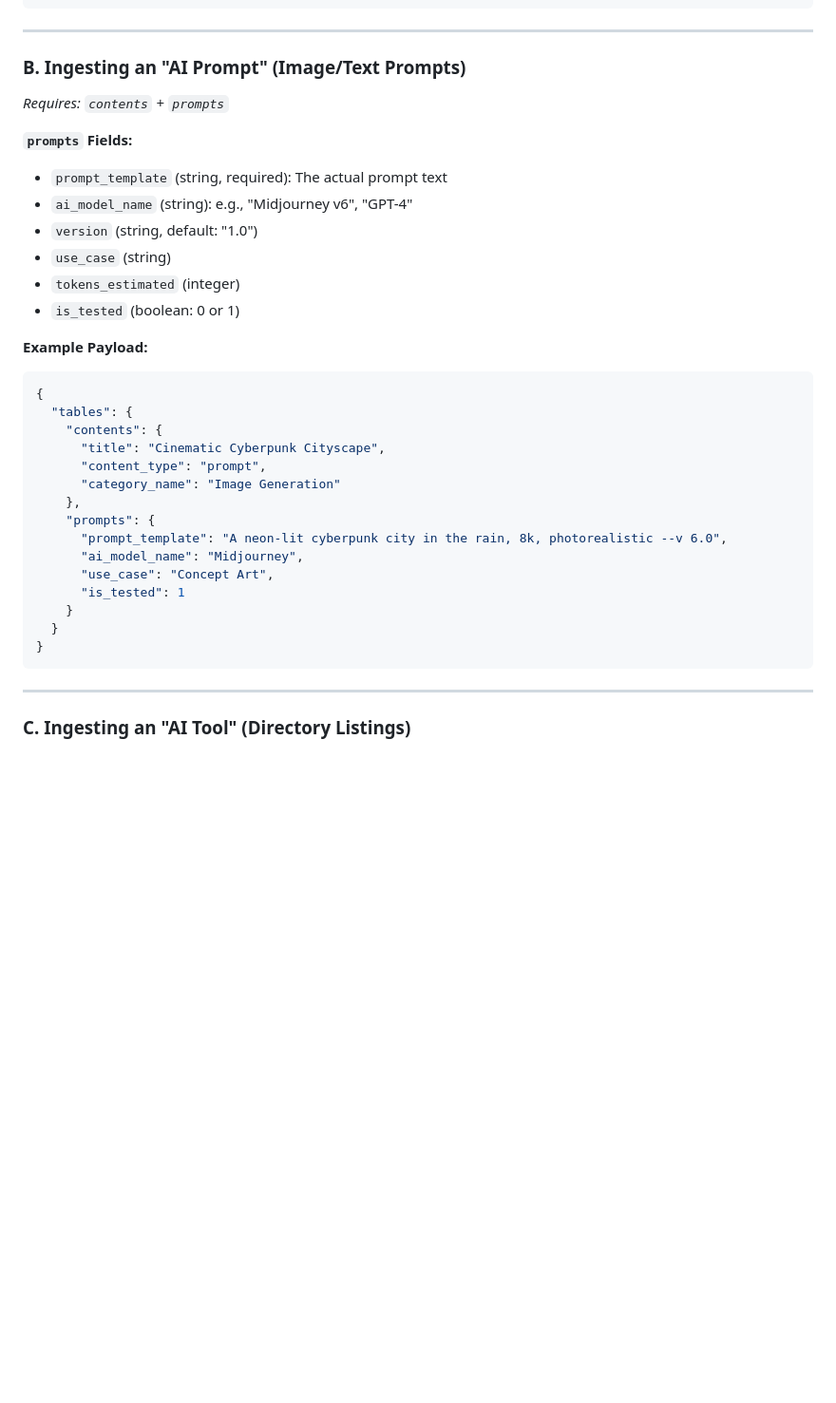
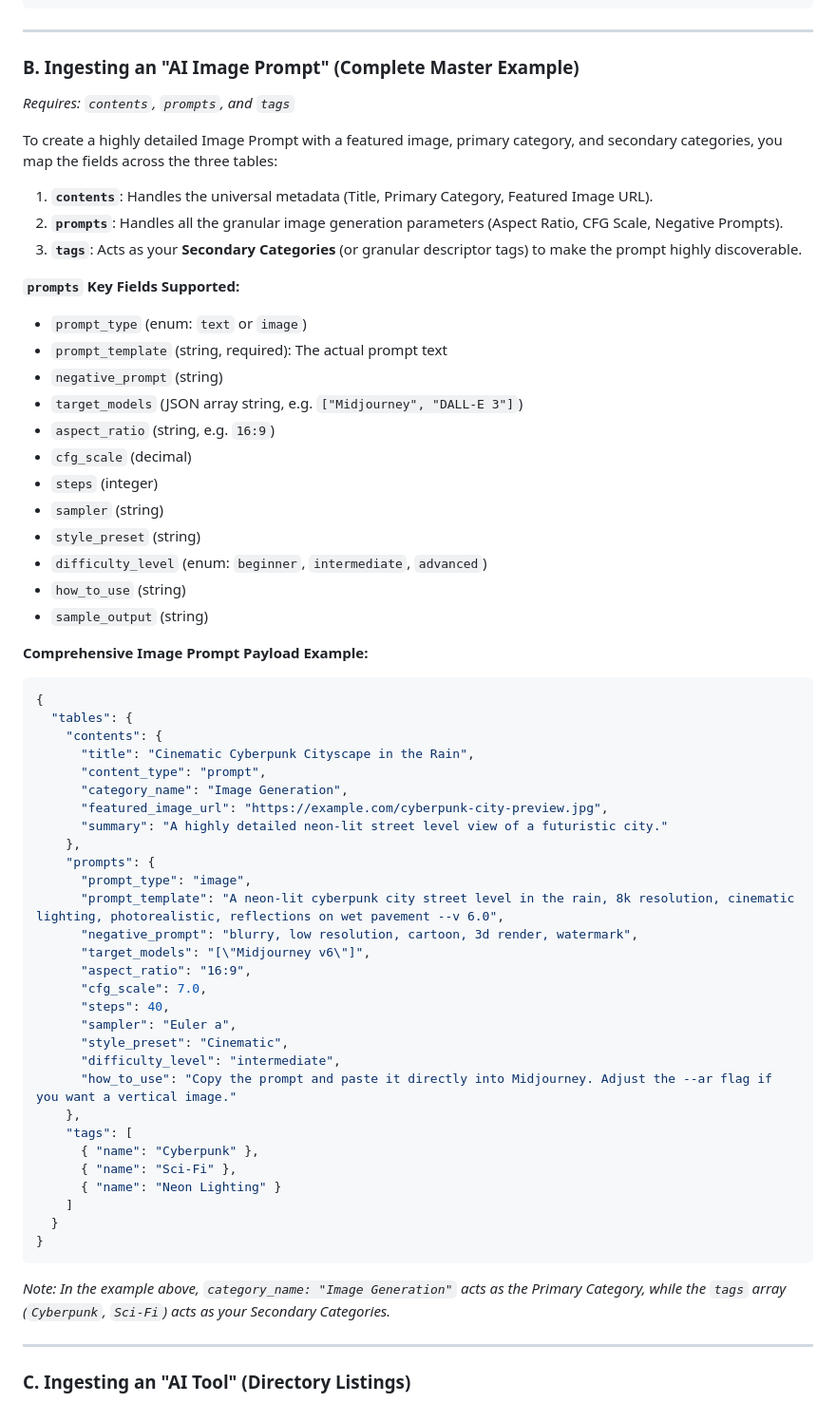
Before and after one commit to drmuneebaslam/techscout, a Markdown page: docs/webhook_schema_guide.md, the part around the change. Shown at 95% size. Rendered like a GitHub page; blank space fills up the shorter version.

Commit message:
Detail image prompt example in webhook schema guide

````diff
--- a/docs/webhook_schema_guide.md
+++ b/docs/webhook_schema_guide.md
@@ -94,35 +94,62 @@ Every post, article, tool, or prompt requires this base structure.
 
 ---
 
-### B. Ingesting an "AI Prompt" (Image/Text Prompts)
-*Requires: `contents` + `prompts`*
+### B. Ingesting an "AI Image Prompt" (Complete Master Example)
+*Requires: `contents`, `prompts`, and `tags`*
 
-**`prompts` Fields:**
+To create a highly detailed Image Prompt with a featured image, primary category, and secondary categories, you map the fields across the three tables:
+
+1. **`contents`**: Handles the universal metadata (Title, Primary Category, Featured Image URL).
+2. **`prompts`**: Handles all the granular image generation parameters (Aspect Ratio, CFG Scale, Negative Prompts).
+3. **`tags`**: Acts as your **Secondary Categories** (or granular descriptor tags) to make the prompt highly discoverable.
+
+**`prompts` Key Fields Supported:**
+* `prompt_type` (enum: `text` or `image`)
 * `prompt_template` (string, required): The actual prompt text
-* `ai_model_name` (string): e.g., "Midjourney v6", "GPT-4"
-* `version` (string, default: "1.0")
-* `use_case` (string)
-* `tokens_estimated` (integer)
-* `is_tested` (boolean: 0 or 1)
+* `negative_prompt` (string)
+* `target_models` (JSON array string, e.g. `["Midjourney", "DALL-E 3"]`)
+* `aspect_ratio` (string, e.g. `16:9`)
+* `cfg_scale` (decimal)
+* `steps` (integer)
+* `sampler` (string)
+* `style_preset` (string)
+* `difficulty_level` (enum: `beginner`, `intermediate`, `advanced`)
+* `how_to_use` (string)
+* `sample_output` (string)
 
-**Example Payload:**
+**Comprehensive Image Prompt Payload Example:**
 ```json
 {
   "tables": {
     "contents": {
-      "title": "Cinematic Cyberpunk Cityscape",
+      "title": "Cinematic Cyberpunk Cityscape in the Rain",
       "content_type": "prompt",
-      "category_name": "Image Generation"
+      "category_name": "Image Generation",
+      "featured_image_url": "https://example.com/cyberpunk-city-preview.jpg",
+      "summary": "A highly detailed neon-lit street level view of a futuristic city."
     },
     "prompts": {
-      "prompt_template": "A neon-lit cyberpunk city in the rain, 8k, photorealistic --v 6.0",
-      "ai_model_name": "Midjourney",
-      "use_case": "Concept Art",
-      "is_tested": 1
-    }
+      "prompt_type": "image",
+      "prompt_template": "A neon-lit cyberpunk city street level in the rain, 8k resolution, cinematic lighting, photorealistic, reflections on wet pavement --v 6.0",
+      "negative_prompt": "blurry, low resolution, cartoon, 3d render, watermark",
+      "target_models": "[\"Midjourney v6\"]",
+      "aspect_ratio": "16:9",
+      "cfg_scale": 7.0,
+      "steps": 40,
+      "sampler": "Euler a",
+      "style_preset": "Cinematic",
+      "difficulty_level": "intermediate",
+      "how_to_use": "Copy the prompt and paste it directly into Midjourney. Adjust the --ar flag if you want a vertical image."
+    },
+    "tags": [
+      { "name": "Cyberpunk" },
+      { "name": "Sci-Fi" },
+      { "name": "Neon Lighting" }
+    ]
   }
 }
 ```
+*Note: In the example above, `category_name: "Image Generation"` acts as the Primary Category, while the `tags` array (`Cyberpunk`, `Sci-Fi`) acts as your Secondary Categories.*
 
 ---
 
````
